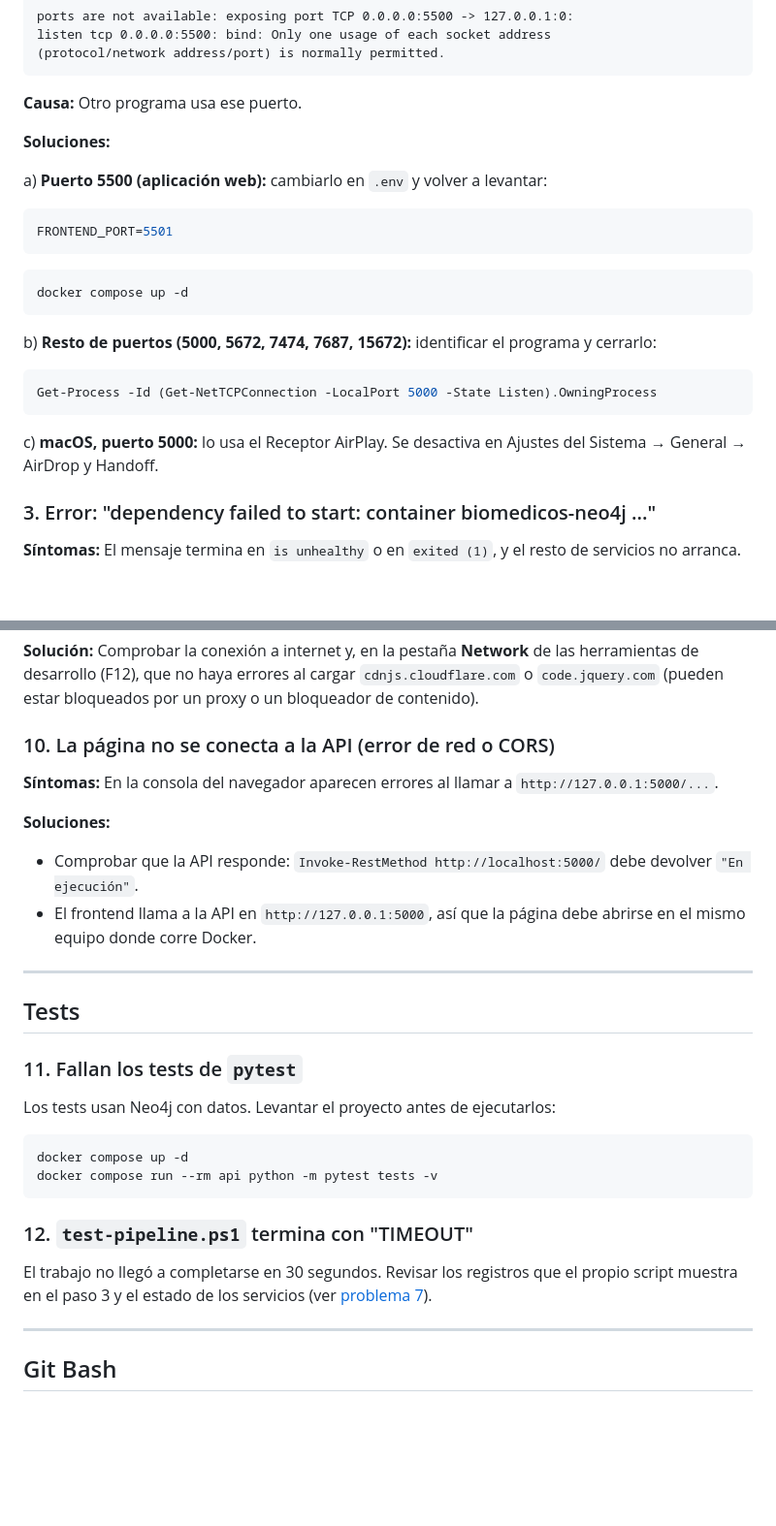
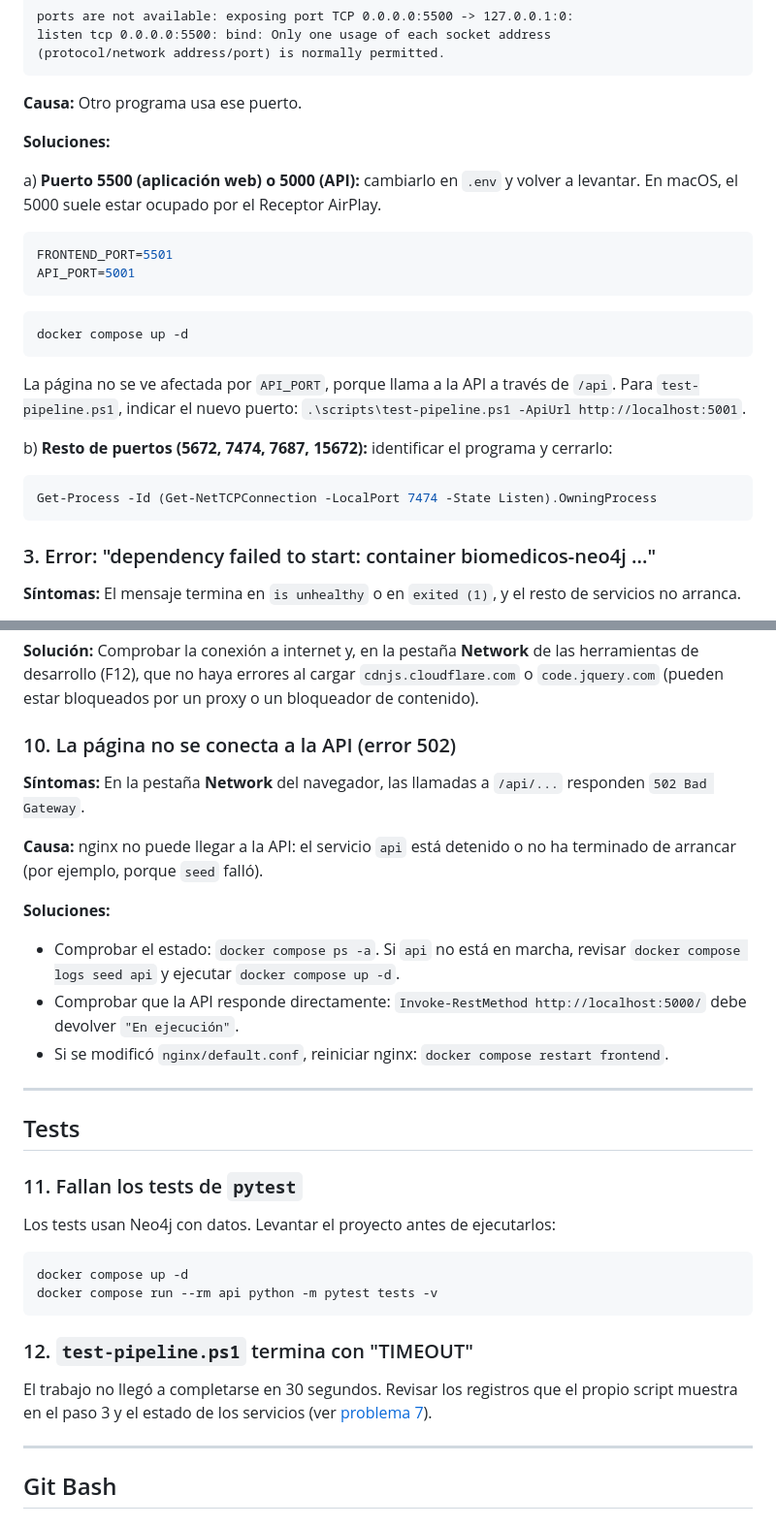
Before and after one commit to EduardoCN1/biomedicos, a Markdown page: docs/TROUBLESHOOTING.md, 2 parts joined by grey strips. Shown at 97% size. Drawn GitHub-style; blank space fills up the shorter version.

````diff
--- a/docs/TROUBLESHOOTING.md
+++ b/docs/TROUBLESHOOTING.md
@@ -40,20 +41,20 @@ listen tcp 0.0.0.0:5500: bind: Only one usage of each socket address
 
 **Soluciones:**
 
-a) **Puerto 5500 (aplicación web):** cambiarlo en `.env` y volver a levantar:
+a) **Puerto 5500 (aplicación web) o 5000 (API):** cambiarlo en `.env` y volver a levantar. En macOS, el 5000 suele estar ocupado por el Receptor AirPlay.
 ```ini
 FRONTEND_PORT=5501
+API_PORT=5001
 ```
 ```powershell
 docker compose up -d
 ```
+La página no se ve afectada por `API_PORT`, porque llama a la API a través de `/api`. Para `test-pipeline.ps1`, indicar el nuevo puerto: `.\scripts\test-pipeline.ps1 -ApiUrl http://localhost:5001`.
 
-b) **Resto de puertos (5000, 5672, 7474, 7687, 15672):** identificar el programa y cerrarlo:
+b) **Resto de puertos (5672, 7474, 7687, 15672):** identificar el programa y cerrarlo:
 ```powershell
-Get-Process -Id (Get-NetTCPConnection -LocalPort 5000 -State Listen).OwningProcess
+Get-Process -Id (Get-NetTCPConnection -LocalPort 7474 -State Listen).OwningProcess
 ```
-
-c) **macOS, puerto 5000:** lo usa el Receptor AirPlay. Se desactiva en Ajustes del Sistema → General → AirDrop y Handoff.
 
 ### 3. Error: "dependency failed to start: container biomedicos-neo4j ..."
 
@@ -126,13 +132,16 @@ docker compose logs recommender ml-validator
 
 **Solución:** Comprobar la conexión a internet y, en la pestaña **Network** de las herramientas de desarrollo (F12), que no haya errores al cargar `cdnjs.cloudflare.com` o `code.jquery.com` (pueden estar bloqueados por un proxy o un bloqueador de contenido).
 
-### 10. La página no se conecta a la API (error de red o CORS)
+### 10. La página no se conecta a la API (error 502)
 
-**Síntomas:** En la consola del navegador aparecen errores al llamar a `http://127.0.0.1:5000/...`.
+**Síntomas:** En la pestaña **Network** del navegador, las llamadas a `/api/...` responden `502 Bad Gateway`.
+
+**Causa:** nginx no puede llegar a la API: el servicio `api` está detenido o no ha terminado de arrancar (por ejemplo, porque `seed` falló).
 
 **Soluciones:**
-- Comprobar que la API responde: `Invoke-RestMethod http://localhost:5000/` debe devolver `"En ejecución"`.
-- El frontend llama a la API en `http://127.0.0.1:5000`, así que la página debe abrirse en el mismo equipo donde corre Docker.
+- Comprobar el estado: `docker compose ps -a`. Si `api` no está en marcha, revisar `docker compose logs seed api` y ejecutar `docker compose up -d`.
+- Comprobar que la API responde directamente: `Invoke-RestMethod http://localhost:5000/` debe devolver `"En ejecución"`.
+- Si se modificó `nginx/default.conf`, reiniciar nginx: `docker compose restart frontend`.
 
 ---
 
````
Also changed, not shown: other parts of docs/TROUBLESHOOTING.md (+23 -17 lines), docs/DATABASE.md (+39 -2 lines), docs/DOCKER.md (+15 -9 lines).
